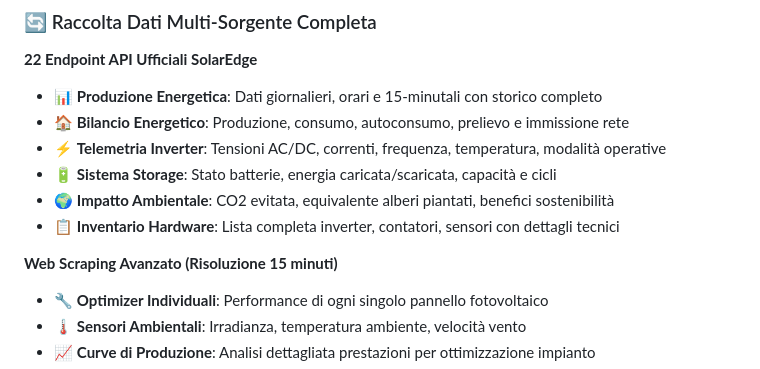
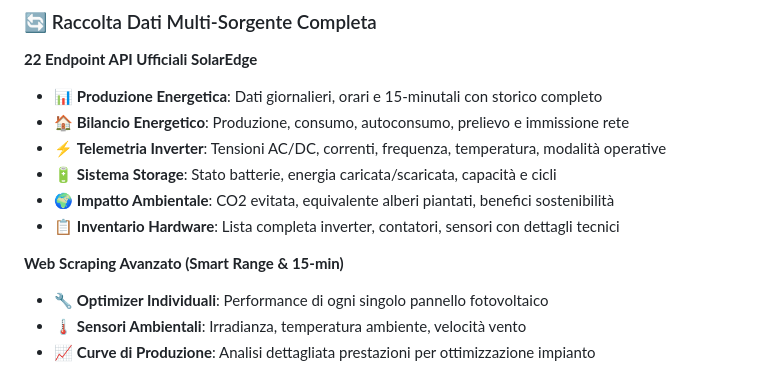
Before and after one commit to frezeen/Solaredge_ScanWriter, a Markdown page: README.md, the part around the change. GitHub-like rendering.

Commit message:
docs: update README web scraping heading to 'Smart Range & 15-min'

```diff
--- a/README.md
+++ b/README.md
@@ -34,7 +34,7 @@ Gestione semplice tramite interfaccia web, nessuna configurazione manuale richie
 - 🌍 **Impatto Ambientale**: CO2 evitata, equivalente alberi piantati, benefici sostenibilità
 - 📋 **Inventario Hardware**: Lista completa inverter, contatori, sensori con dettagli tecnici
 
-**Web Scraping Avanzato (Risoluzione 15 minuti)**
+**Web Scraping Avanzato (Smart Range & 15-min)**
 
 - 🔧 **Optimizer Individuali**: Performance di ogni singolo pannello fotovoltaico
 - 🌡️ **Sensori Ambientali**: Irradianza, temperatura ambiente, velocità vento
```
